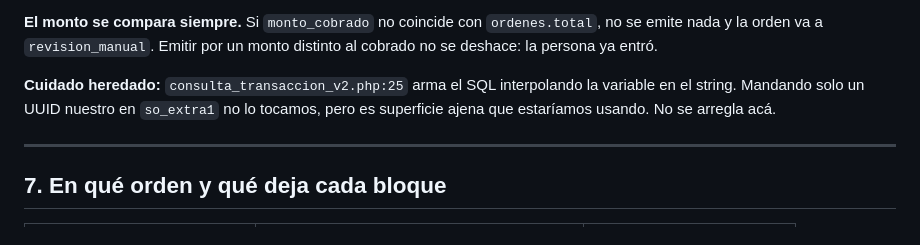
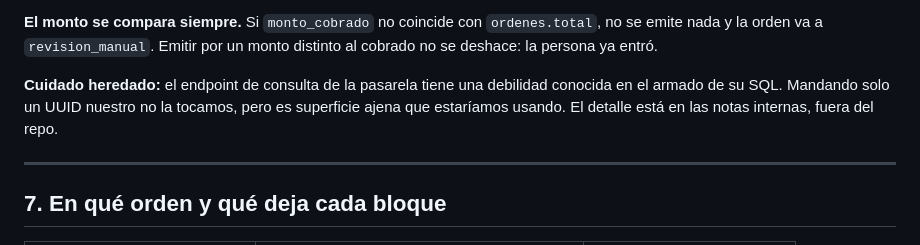
Before and after one commit to blackyssj/ticketera, a Markdown page: docs/diseno-vistas-internas.md, the part around the change. Drawn GitHub-style.

```diff
--- a/docs/diseno-vistas-internas.md
+++ b/docs/diseno-vistas-internas.md
@@ -226,9 +226,10 @@ llegar juntos y sale una sola emisión.
 `ordenes.total`, no se emite nada y la orden va a `revision_manual`. Emitir por
 un monto distinto al cobrado no se deshace: la persona ya entró.
 
-**Cuidado heredado:** `consulta_transaccion_v2.php:25` arma el SQL interpolando
-la variable en el string. Mandando solo un UUID nuestro en `so_extra1` no lo
-tocamos, pero es superficie ajena que estaríamos usando. No se arregla acá.
+**Cuidado heredado:** el endpoint de consulta de la pasarela tiene una
+debilidad conocida en el armado de su SQL. Mandando solo un UUID nuestro no la
+tocamos, pero es superficie ajena que estaríamos usando. El detalle está en las
+notas internas, fuera del repo.
 
 ---
 
```
Also changed, not shown: README.md (+0 -1 lines), docs/diseno.md (+12 -10 lines).
